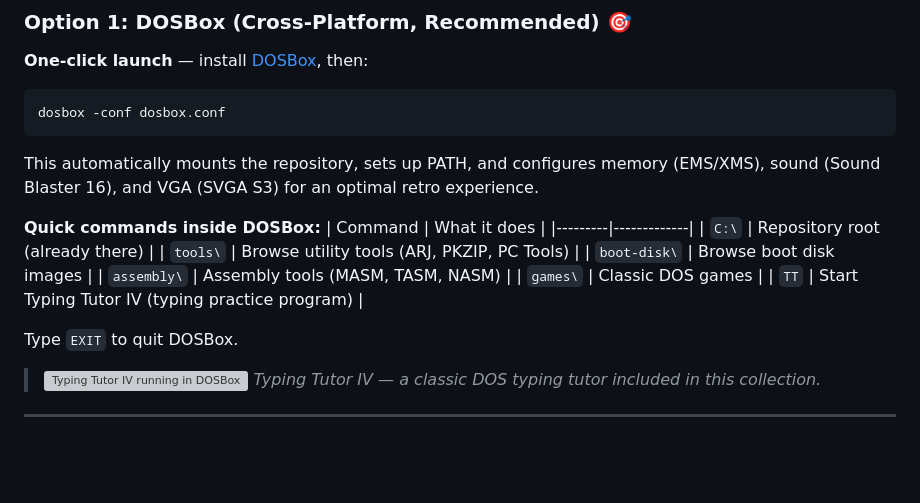
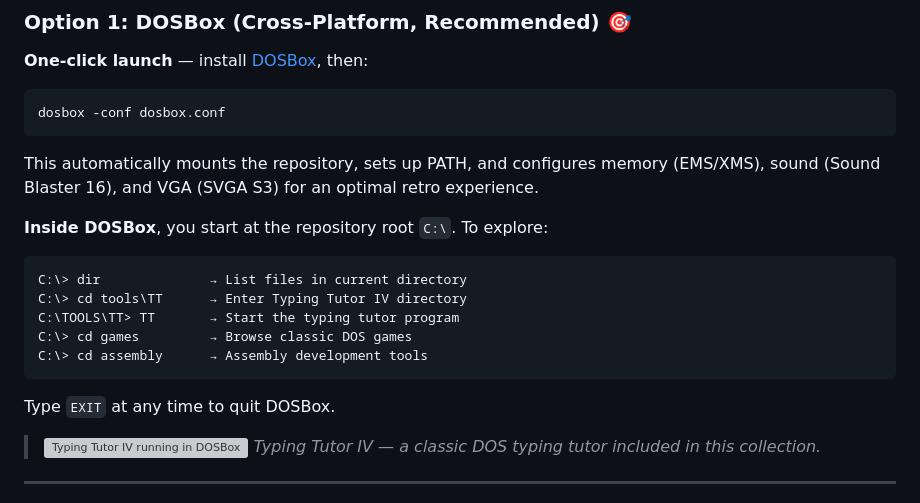
Before and after one commit to weibifan/msdos, a Markdown page: README.md, the part around the change. Drawn GitHub-style; blank space fills up the shorter version; grey boxes are pictures that could not be loaded.

````diff
--- a/README.md
+++ b/README.md
@@ -115,17 +115,17 @@ dosbox -conf dosbox.conf
 
 This automatically mounts the repository, sets up PATH, and configures memory (EMS/XMS), sound (Sound Blaster 16), and VGA (SVGA S3) for an optimal retro experience.
 
-**Quick commands inside DOSBox:**
-| Command | What it does |
-|---------|-------------|
-| `C:\` | Repository root (already there) |
-| `tools\` | Browse utility tools (ARJ, PKZIP, PC Tools) |
-| `boot-disk\` | Browse boot disk images |
-| `assembly\` | Assembly tools (MASM, TASM, NASM) |
-| `games\` | Classic DOS games |
-| `TT` | Start Typing Tutor IV (typing practice program) |
+**Inside DOSBox**, you start at the repository root `C:\`. To explore:
 
-Type `EXIT` to quit DOSBox.
+```dos
+C:\> dir              → List files in current directory
+C:\> cd tools\TT      → Enter Typing Tutor IV directory
+C:\TOOLS\TT> TT       → Start the typing tutor program
+C:\> cd games         → Browse classic DOS games
+C:\> cd assembly      → Assembly development tools
+```
+
+Type `EXIT` at any time to quit DOSBox.
 
 > ![Typing Tutor IV running in DOSBox](tools/TT/screenshot.png)
 > *Typing Tutor IV — a classic DOS typing tutor included in this collection.*
````
Also changed, not shown: README.zh-CN.md (+10 -10 lines).
